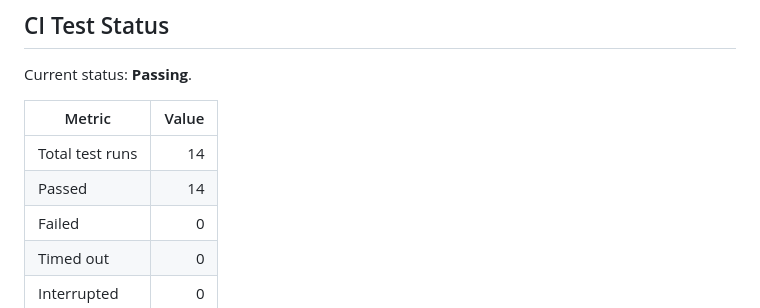
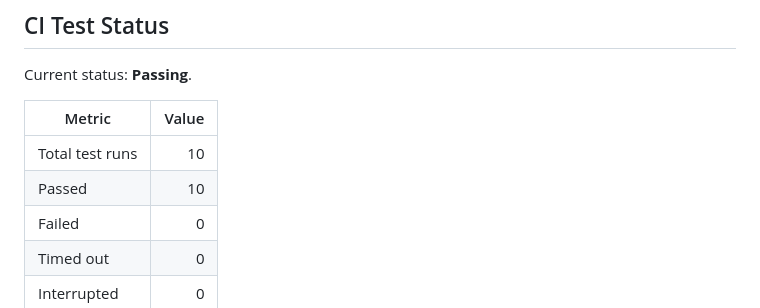
Before and after one commit to SaraP24/auto_test_bot, a Markdown page: README.md, the part around the change. GitHub-like rendering.

Commit message:
docs: update test status [skip ci]

```diff
--- a/README.md
+++ b/README.md
@@ -117,8 +117,8 @@ Current status: **Passing**.
 
 | Metric | Value |
 | --- | ---: |
-| Total test runs | 14 |
-| Passed | 14 |
+| Total test runs | 10 |
+| Passed | 10 |
 | Failed | 0 |
 | Timed out | 0 |
 | Interrupted | 0 |
```
